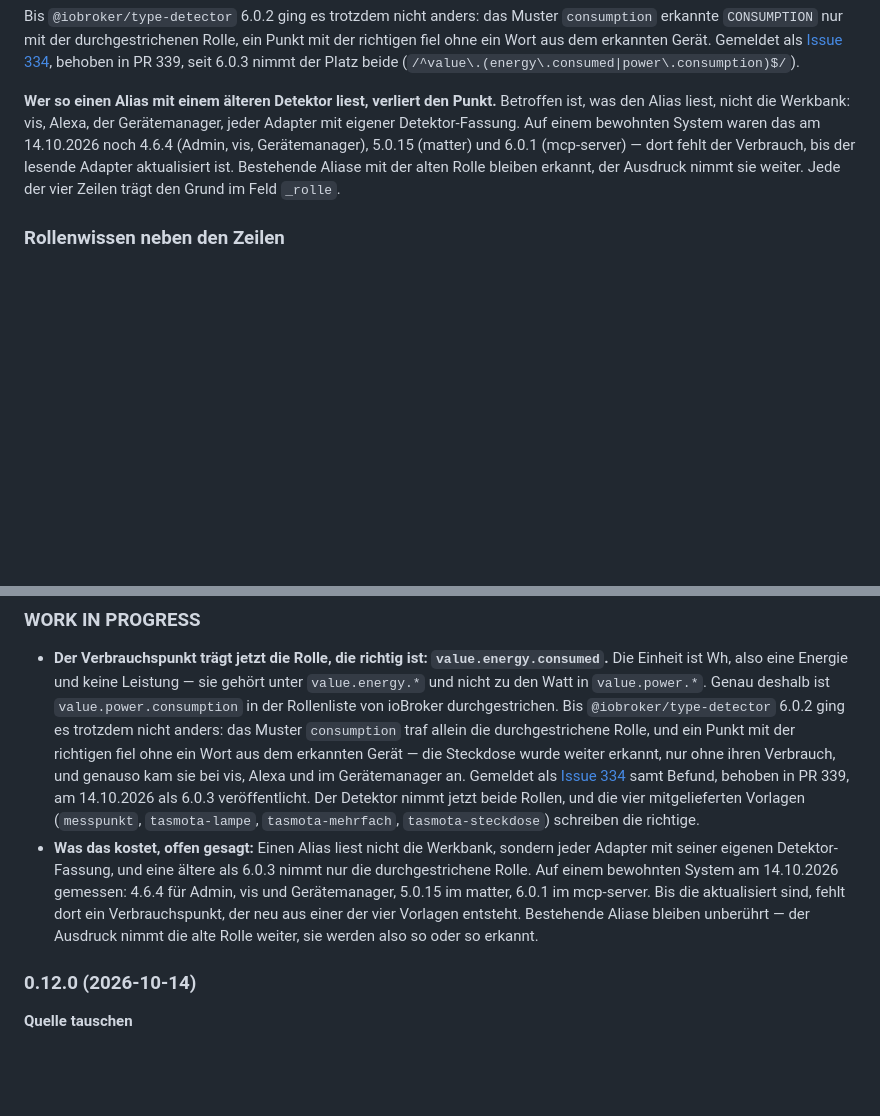
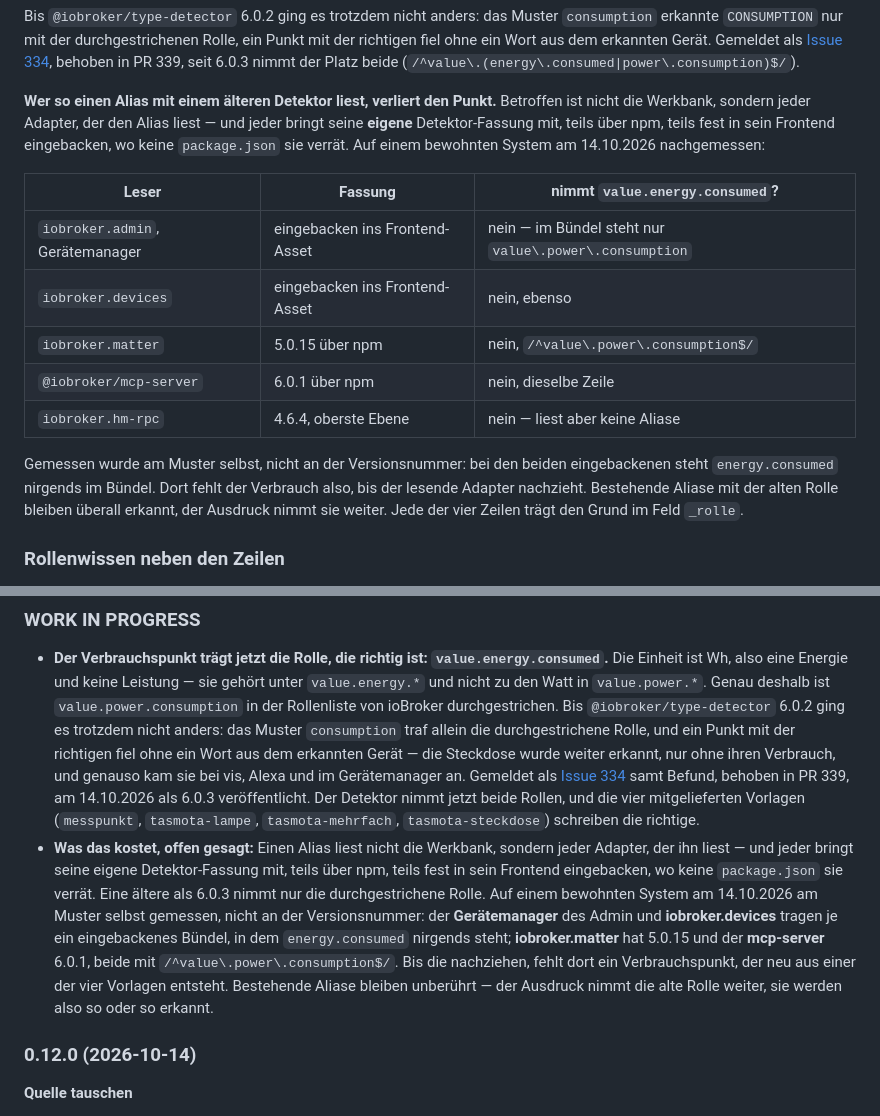
Before and after one commit to RicardoHipp/ioBroker.alias-workbench, a Markdown page: README_de.md, 2 parts joined by grey strips. Rendered like a GitHub page; blank space fills up the shorter version.

```diff
--- a/README_de.md
+++ b/README_de.md
@@ -352,13 +352,24 @@ behoben in PR 339, seit 6.0.3 nimmt der Platz beide
 (`/^value\.(energy\.consumed|power\.consumption)$/`).
 
 **Wer so einen Alias mit einem älteren Detektor liest, verliert den Punkt.**
-Betroffen ist, was den Alias liest, nicht die Werkbank: vis, Alexa, der
-Gerätemanager, jeder Adapter mit eigener Detektor-Fassung. Auf einem bewohnten
-System waren das am 14.10.2026 noch 4.6.4 (Admin, vis, Gerätemanager), 5.0.15
-(matter) und 6.0.1 (mcp-server) — dort fehlt der Verbrauch, bis der lesende
-Adapter aktualisiert ist. Bestehende Aliase mit der alten Rolle bleiben
-erkannt, der Ausdruck nimmt sie weiter. Jede der vier Zeilen trägt den Grund im
-Feld `_rolle`.
+Betroffen ist nicht die Werkbank, sondern jeder Adapter, der den Alias liest —
+und jeder bringt seine **eigene** Detektor-Fassung mit, teils über npm, teils
+fest in sein Frontend eingebacken, wo keine `package.json` sie verrät. Auf
+einem bewohnten System am 14.10.2026 nachgemessen:
+
+| Leser | Fassung | nimmt `value.energy.consumed`? |
+|---|---|---|
+| `iobroker.admin`, Gerätemanager | eingebacken ins Frontend-Asset | nein — im Bündel steht nur `value\.power\.consumption` |
+| `iobroker.devices` | eingebacken ins Frontend-Asset | nein, ebenso |
+| `iobroker.matter` | 5.0.15 über npm | nein, `/^value\.power\.consumption$/` |
+| `@iobroker/mcp-server` | 6.0.1 über npm | nein, dieselbe Zeile |
+| `iobroker.hm-rpc` | 4.6.4, oberste Ebene | nein — liest aber keine Aliase |
+
+Gemessen wurde am Muster selbst, nicht an der Versionsnummer: bei den beiden
+eingebackenen steht `energy.consumed` nirgends im Bündel. Dort fehlt der
+Verbrauch also, bis der lesende Adapter nachzieht. Bestehende Aliase mit der
+alten Rolle bleiben überall erkannt, der Ausdruck nimmt sie weiter. Jede der
+vier Zeilen trägt den Grund im Feld `_rolle`.
 
 ### Rollenwissen neben den Zeilen
 
@@ -625,7 +636,7 @@ alle elf Sprachdateien dieselben Schlüssel tragen.
 
 ### **WORK IN PROGRESS**
 * **Der Verbrauchspunkt trägt jetzt die Rolle, die richtig ist: `value.energy.consumed`.** Die Einheit ist Wh, also eine Energie und keine Leistung — sie gehört unter `value.energy.*` und nicht zu den Watt in `value.power.*`. Genau deshalb ist `value.power.consumption` in der Rollenliste von ioBroker durchgestrichen. Bis `@iobroker/type-detector` 6.0.2 ging es trotzdem nicht anders: das Muster `consumption` traf allein die durchgestrichene Rolle, und ein Punkt mit der richtigen fiel ohne ein Wort aus dem erkannten Gerät — die Steckdose wurde weiter erkannt, nur ohne ihren Verbrauch, und genauso kam sie bei vis, Alexa und im Gerätemanager an. Gemeldet als [Issue 334](https://github.com/ioBroker/ioBroker.type-detector/issues/334) samt Befund, behoben in PR 339, am 14.10.2026 als 6.0.3 veröffentlicht. Der Detektor nimmt jetzt beide Rollen, und die vier mitgelieferten Vorlagen (`messpunkt`, `tasmota-lampe`, `tasmota-mehrfach`, `tasmota-steckdose`) schreiben die richtige.
-* **Was das kostet, offen gesagt:** Einen Alias liest nicht die Werkbank, sondern jeder Adapter mit seiner eigenen Detektor-Fassung, und eine ältere als 6.0.3 nimmt nur die durchgestrichene Rolle. Auf einem bewohnten System am 14.10.2026 gemessen: 4.6.4 für Admin, vis und Gerätemanager, 5.0.15 im matter, 6.0.1 im mcp-server. Bis die aktualisiert sind, fehlt dort ein Verbrauchspunkt, der neu aus einer der vier Vorlagen entsteht. Bestehende Aliase bleiben unberührt — der Ausdruck nimmt die alte Rolle weiter, sie werden also so oder so erkannt.
+* **Was das kostet, offen gesagt:** Einen Alias liest nicht die Werkbank, sondern jeder Adapter, der ihn liest — und jeder bringt seine eigene Detektor-Fassung mit, teils über npm, teils fest in sein Frontend eingebacken, wo keine `package.json` sie verrät. Eine ältere als 6.0.3 nimmt nur die durchgestrichene Rolle. Auf einem bewohnten System am 14.10.2026 am Muster selbst gemessen, nicht an der Versionsnummer: der **Gerätemanager** des Admin und **iobroker.devices** tragen je ein eingebackenes Bündel, in dem `energy.consumed` nirgends steht; **iobroker.matter** hat 5.0.15 und der **mcp-server** 6.0.1, beide mit `/^value\.power\.consumption$/`. Bis die nachziehen, fehlt dort ein Verbrauchspunkt, der neu aus einer der vier Vorlagen entsteht. Bestehende Aliase bleiben unberührt — der Ausdruck nimmt die alte Rolle weiter, sie werden also so oder so erkannt.
 
 ### 0.12.0 (2026-10-14)
 **Quelle tauschen**
```
Also changed, not shown: README.md (+19 -8 lines), docs/aenderungen-ausfuehrlich.md (+2 -2 lines).
